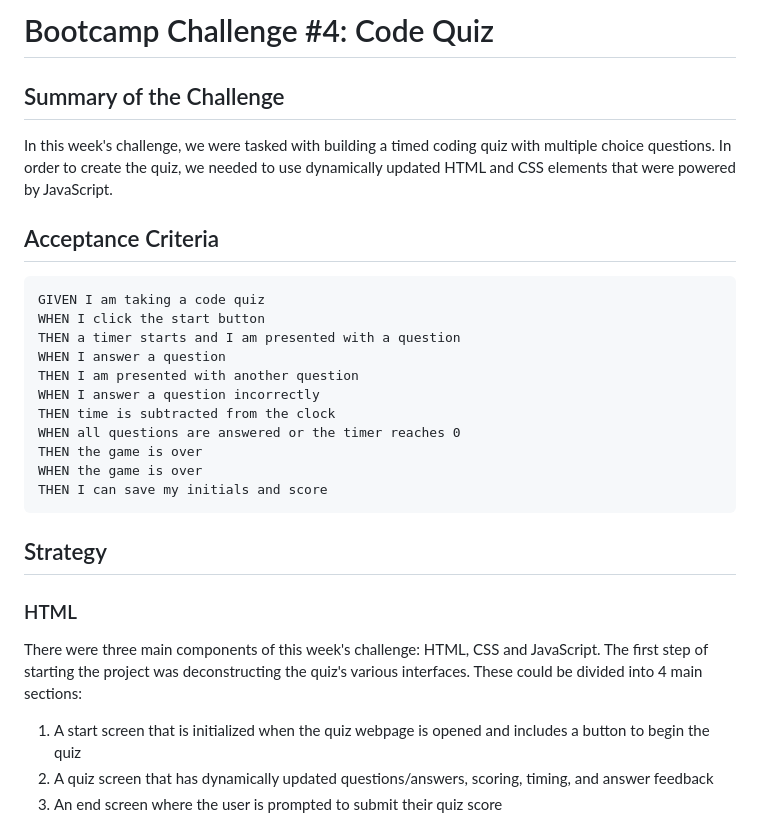
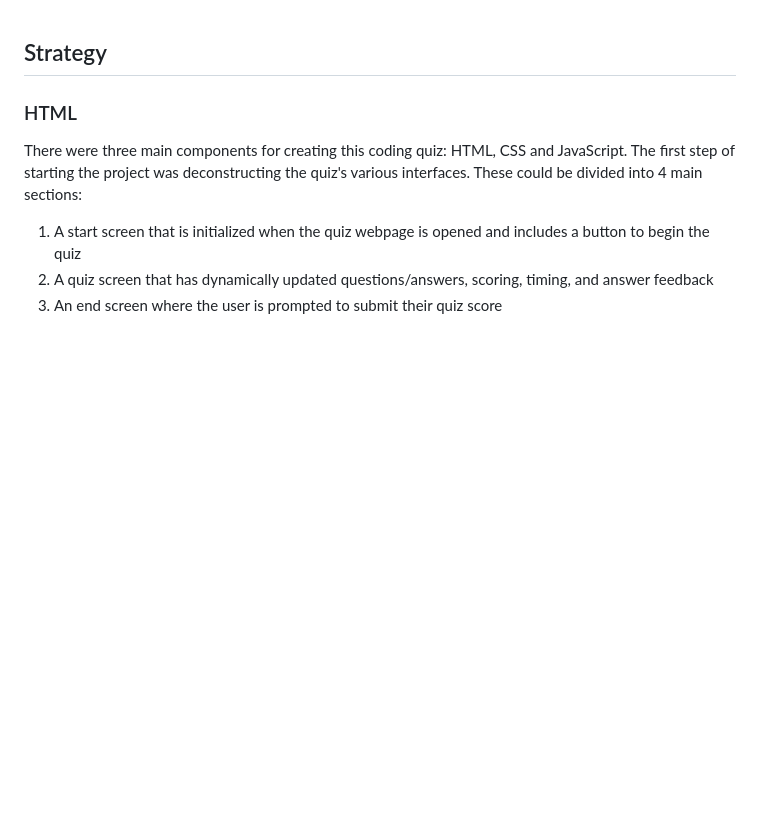
Before and after one commit to lpakingan/CodeQuiz, a Markdown page: README.md, the part around the change printed below. Rendered like a GitHub page; blank space fills up the shorter version.

````diff
--- a/README.md
+++ b/README.md
@@ -1,28 +1,9 @@
-# Bootcamp Challenge #4: Code Quiz
 
-## Summary of the Challenge
-
-In this week's challenge, we were tasked with building a timed coding quiz with multiple choice questions. In order to create the quiz, we needed to use dynamically updated HTML and CSS elements that were powered by JavaScript.
-
-## Acceptance Criteria
-```
-GIVEN I am taking a code quiz
-WHEN I click the start button
-THEN a timer starts and I am presented with a question
-WHEN I answer a question
-THEN I am presented with another question
-WHEN I answer a question incorrectly
-THEN time is subtracted from the clock
-WHEN all questions are answered or the timer reaches 0
-THEN the game is over
-WHEN the game is over
-THEN I can save my initials and score
-```
 
 ## Strategy
 
 ### HTML
-There were three main components of this week's challenge: HTML, CSS and JavaScript. The first step of starting the project was deconstructing the quiz's various interfaces. These could be divided into 4 main sections:
+There were three main components for creating this coding quiz: HTML, CSS and JavaScript. The first step of starting the project was deconstructing the quiz's various interfaces. These could be divided into 4 main sections:
 
 1. A start screen that is initialized when the quiz webpage is opened and includes a button to begin the quiz
 2. A quiz screen that has dynamically updated questions/answers, scoring, timing, and answer feedback
````
Also changed, not shown: other parts of README.md (+1 -1 lines).
